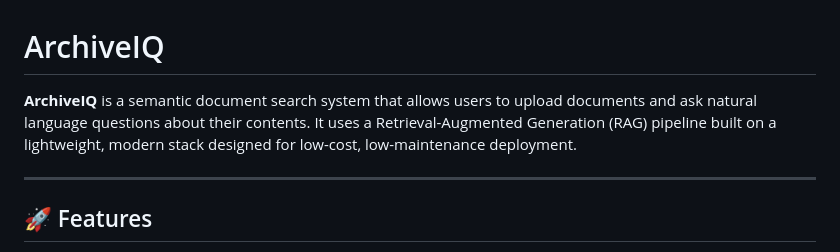
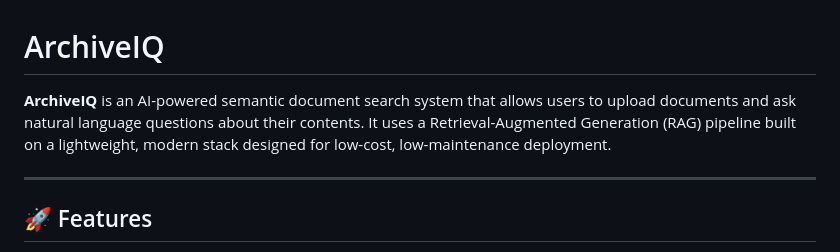
Before and after one commit to deanlockgaard/ArchiveIQ, a Markdown page: README.md, the part around the change. GitHub-like rendering.

```diff
--- a/README.md
+++ b/README.md
@@ -1,6 +1,6 @@
 # ArchiveIQ
 
-**ArchiveIQ** is a semantic document search system that allows users to upload documents and ask natural language questions about their contents. It uses a Retrieval-Augmented Generation (RAG) pipeline built on a lightweight, modern stack designed for low-cost, low-maintenance deployment.
+**ArchiveIQ** is an AI-powered semantic document search system that allows users to upload documents and ask natural language questions about their contents. It uses a Retrieval-Augmented Generation (RAG) pipeline built on a lightweight, modern stack designed for low-cost, low-maintenance deployment.
 
 ---
 
```
